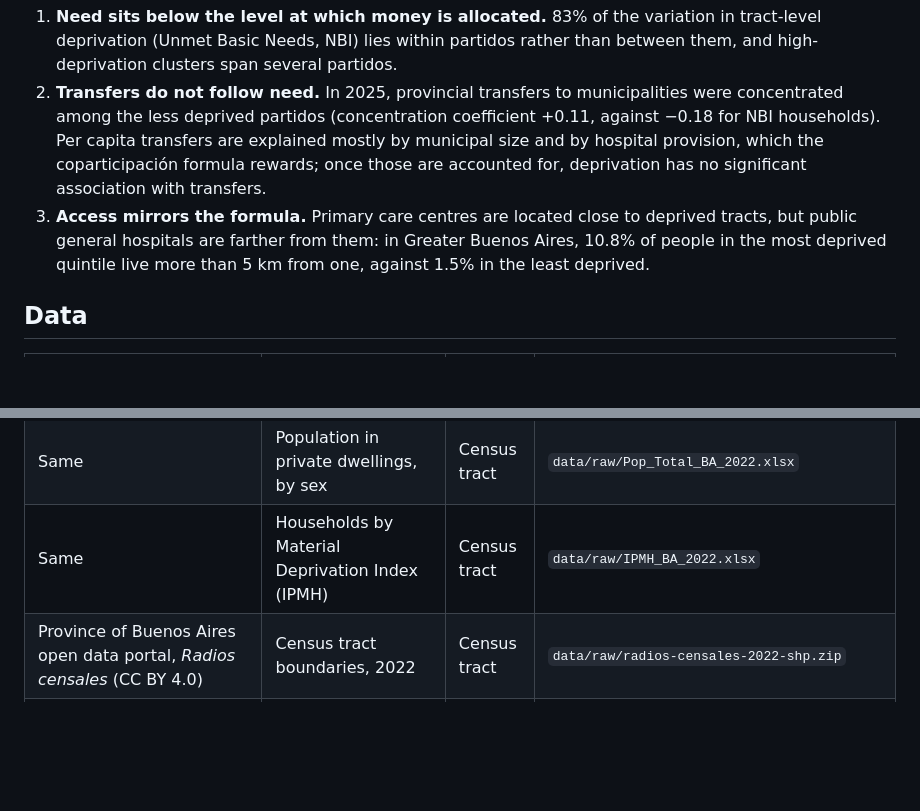
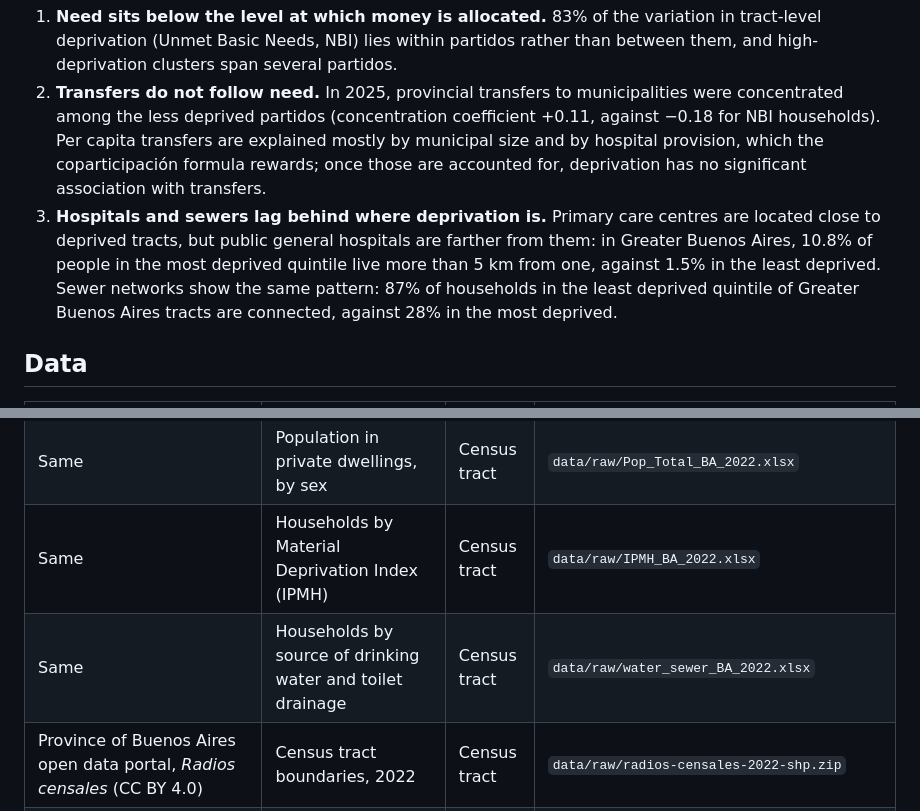
Before and after one commit to diegolestani/pba-transfers-need, a Markdown page: README.md, 2 parts joined by grey strips. Rendered like a GitHub page; blank space fills up the shorter version.

```diff
--- a/README.md
+++ b/README.md
@@ -8,7 +8,7 @@ How the Province of Buenos Aires distributes resources to its 135 municipalities
 
 1. **Need sits below the level at which money is allocated.** 83% of the variation in tract-level deprivation (Unmet Basic Needs, NBI) lies within partidos rather than between them, and high-deprivation clusters span several partidos.
 2. **Transfers do not follow need.** In 2025, provincial transfers to municipalities were concentrated among the less deprived partidos (concentration coefficient +0.11, against −0.18 for NBI households). Per capita transfers are explained mostly by municipal size and by hospital provision, which the coparticipación formula rewards; once those are accounted for, deprivation has no significant association with transfers.
-3. **Access mirrors the formula.** Primary care centres are located close to deprived tracts, but public general hospitals are farther from them: in Greater Buenos Aires, 10.8% of people in the most deprived quintile live more than 5 km from one, against 1.5% in the least deprived.
+3. **Hospitals and sewers lag behind where deprivation is.** Primary care centres are located close to deprived tracts, but public general hospitals are farther from them: in Greater Buenos Aires, 10.8% of people in the most deprived quintile live more than 5 km from one, against 1.5% in the least deprived. Sewer networks show the same pattern: 87% of households in the least deprived quintile of Greater Buenos Aires tracts are connected, against 28% in the most deprived.
 
 ## Data
 
@@ -17,6 +17,7 @@ How the Province of Buenos Aires distributes resources to its 135 municipalities
 | INDEC, Censo Nacional de Población, Hogares y Viviendas 2022 (REDATAM, base CPV2022, *Lista de áreas*) | Households by Unmet Basic Needs (NBI) status | Census tract | `data/raw/NBI_tot_BA_2022.xlsx` |
 | Same | Population in private dwellings, by sex | Census tract | `data/raw/Pop_Total_BA_2022.xlsx` |
 | Same | Households by Material Deprivation Index (IPMH) | Census tract | `data/raw/IPMH_BA_2022.xlsx` |
+| Same | Households by source of drinking water and toilet drainage | Census tract | `data/raw/water_sewer_BA_2022.xlsx` |
 | Province of Buenos Aires open data portal, *Radios censales* (CC BY 4.0) | Census tract boundaries, 2022 | Census tract | `data/raw/radios-censales-2022-shp.zip` |
 | Province of Buenos Aires open data portal, *Transferencias a municipios* (CC BY 4.0), Ministry of Economy | Monthly transfers to municipalities by concept, Jan 2010 – Jul 2026 | Partido | `data/raw/transferencias-municipios-012010_072026.csv` |
 | Province of Buenos Aires open data portal, *Establecimientos de salud* (CC BY 4.0), Ministry of Health | Public health facilities with coordinates, type and dependency, 2025 | Point | `data/raw/establecimientos_salud_publicos-2025.csv` |
```
Also changed, not shown: other parts of README.md (+13 -0 lines), output/figures/fig8_infrastructure_by_quintile.png (added), 11 other files.
